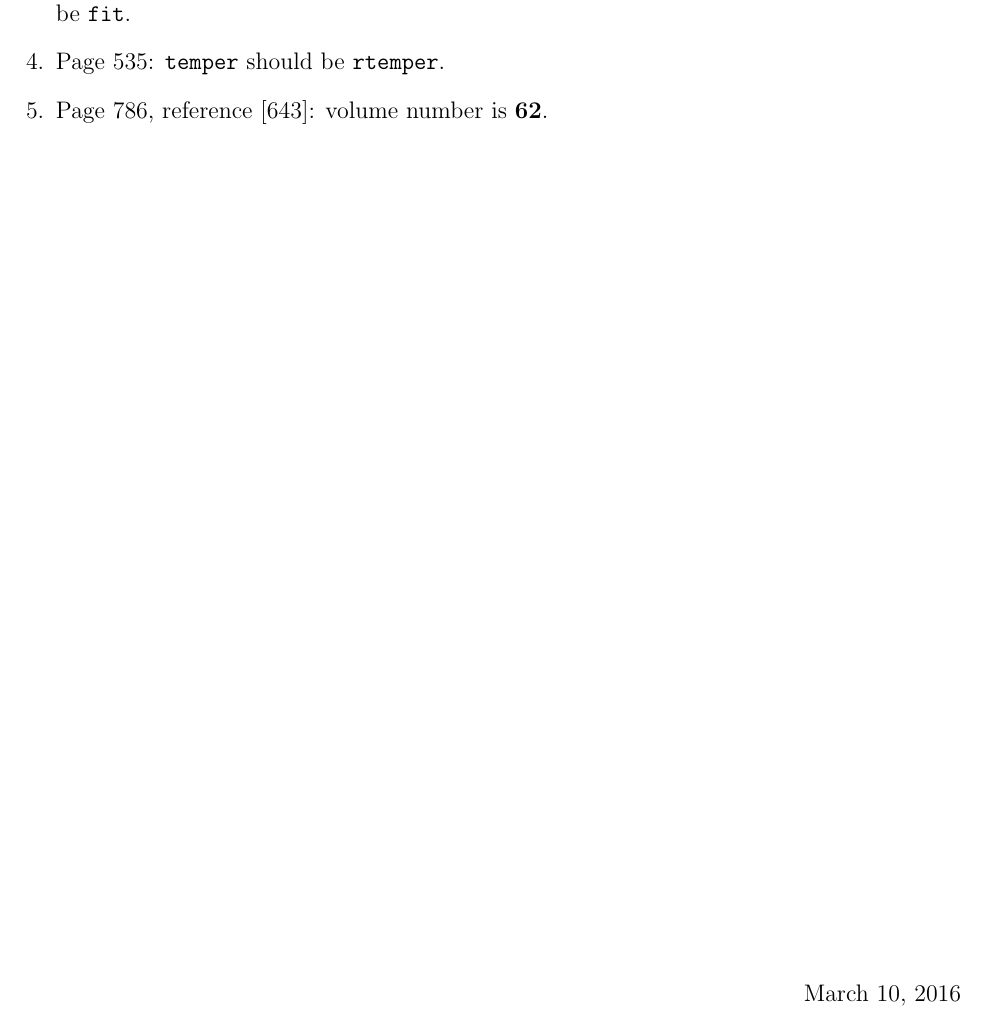
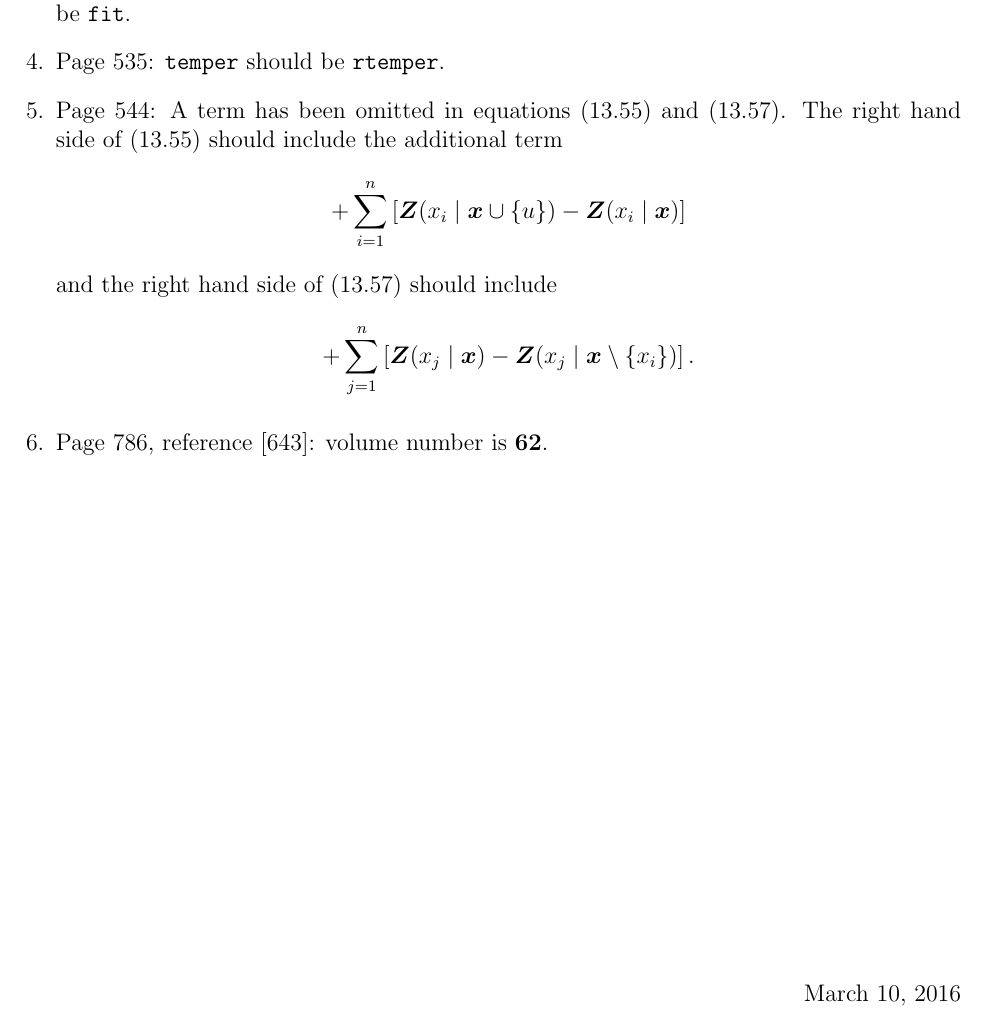
Before and after one commit to spatstat/book, a LaTeX document (errata.tex): part of the page, cut so that both start at the same text. Compiled offline with pdfLaTeX.

Commit message:
More errata.

```diff
--- a/errata.tex
+++ b/errata.tex
@@ -1,6 +1,13 @@
 \documentclass[12pt,a4paper]{article}
+
 \usepackage{anysize}
 \marginsize{2cm}{2cm}{2cm}{2cm}
+\usepackage{amsfonts,amssymb,bm}
+
+\newcommand{\boldmaths}[1]{{\ensuremath\boldsymbol{#1}}}
+\newcommand{\bx}{\boldmaths x}
+\newcommand{\bZ}{\boldmaths Z}
+
 \begin{document}
 \thispagestyle{empty}
 \begin{center}
@@ -24,6 +31,15 @@
 \item Page 308, Figure 9.3 caption: in the caption for the right panel,
 the name \texttt{code} should be \texttt{fit}.
 \item Page 535: \texttt{temper} should be \texttt{rtemper}.
+\item Page 544: A term has been omitted in equations (13.55) and (13.57).
+The right hand side of (13.55) should include the additional term
+\[
+   + \sum_{i=1}^n \left[ \bZ(x_i \mid \bx \cup \{u\}) - \bZ(x_i \mid \bx) \right]
+\]
+and the right hand side of (13.57) should include
+\[
+  + \sum_{j=1}^n \left[ \bZ(x_j \mid \bx) - \bZ(x_j \mid \bx \setminus \{x_i\}) \right].
+\]
 \item Page 786, reference [643]: volume number is \textbf{62}.
 \end{enumerate}
 
```
Also changed, not shown: errata.pdf.
